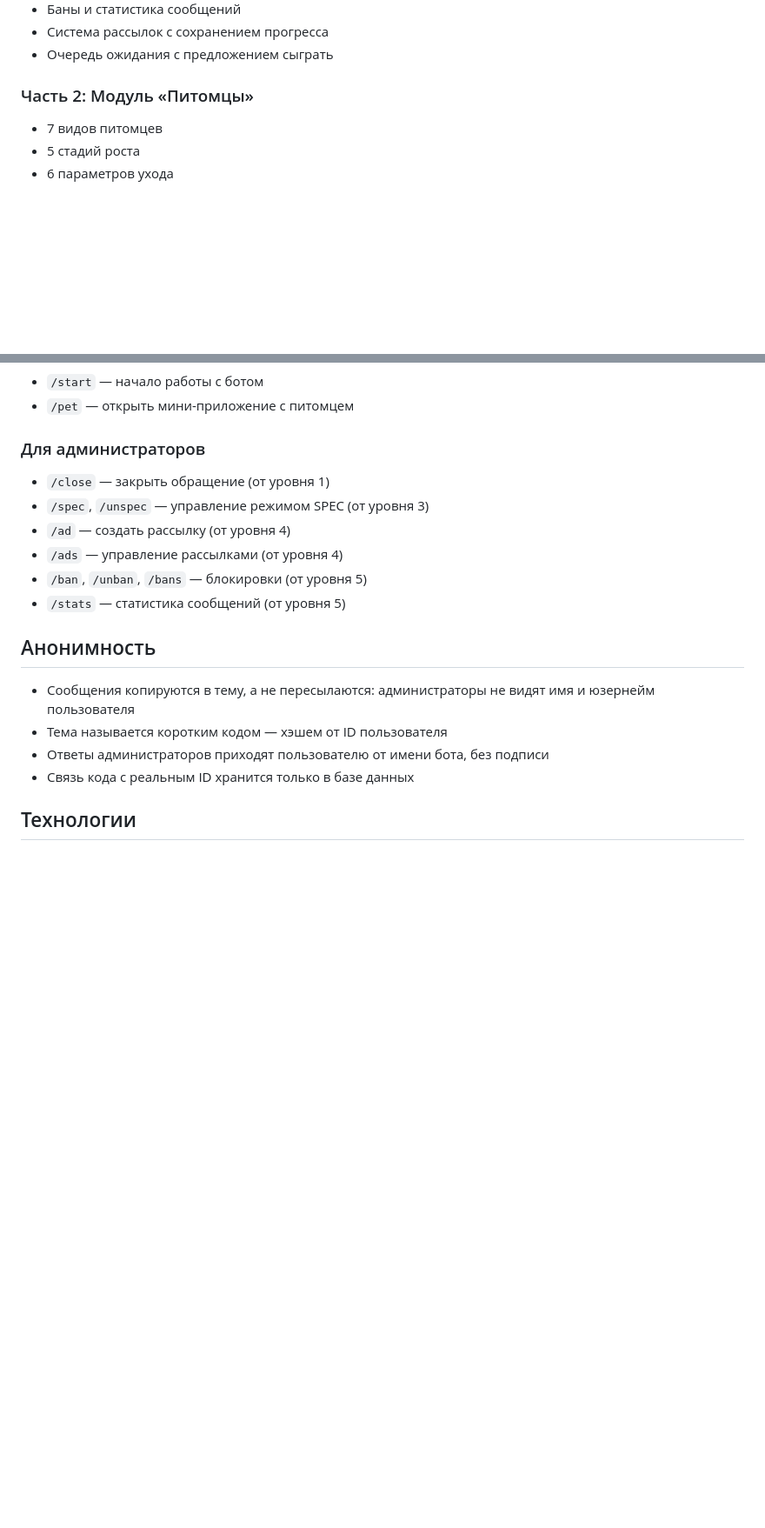
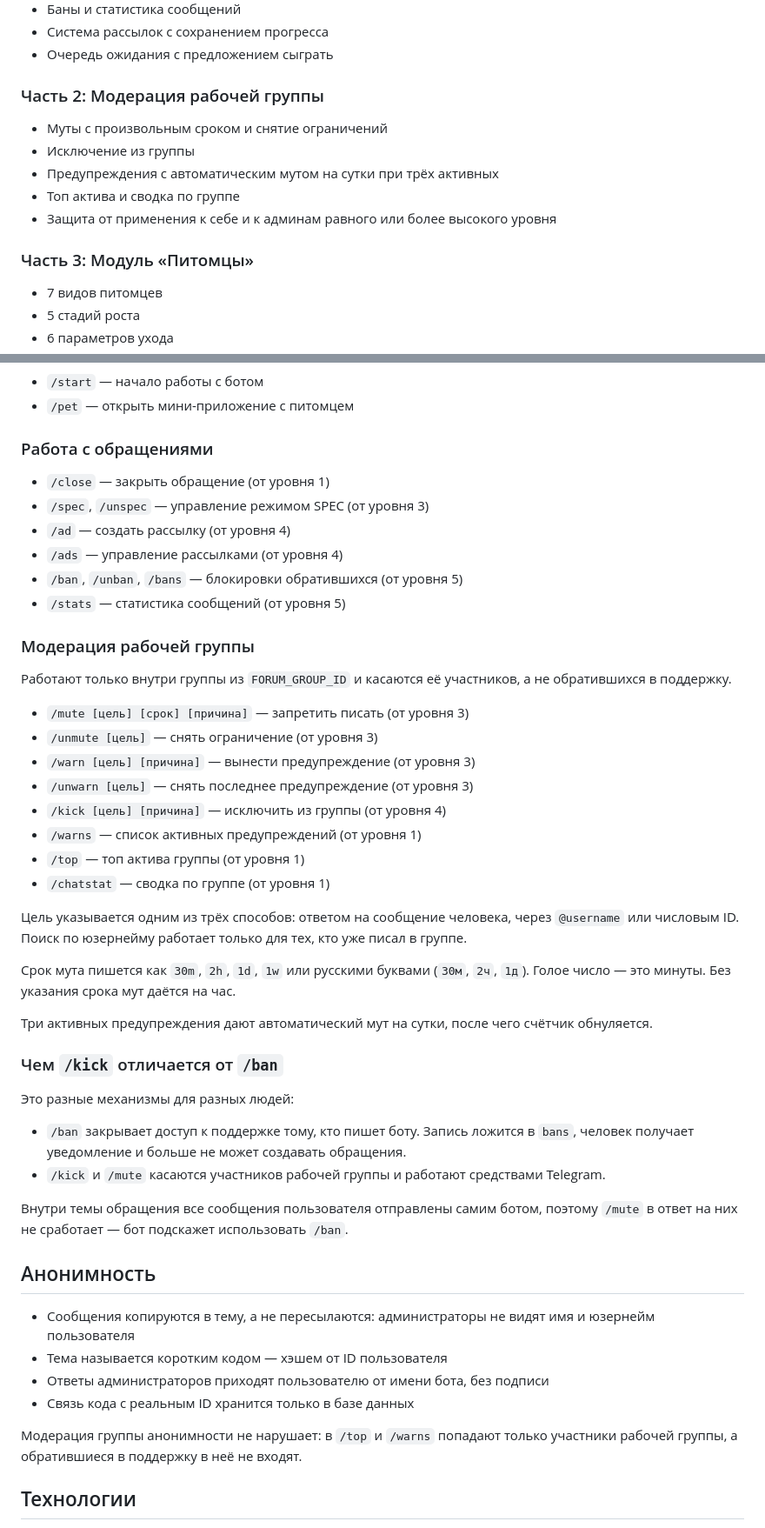
Before and after one commit to bifypcoc2-arch/Bot-Podderzki, a Markdown page: README.md, 2 parts joined by grey strips. Shown at 87% size. Drawn GitHub-style; blank space fills up the shorter version.

Commit message:
Документация по модерации группы
Новые команды, таблицы warns и chat_activity, разница между /ban и /kick,
отдельно отмечено требование к правам бота в группе.

```diff
--- a/README.md
+++ b/README.md
@@ -59,7 +61,14 @@ Telegram-бот с анонимной службой поддержки на б
 - Система рассылок с сохранением прогресса
 - Очередь ожидания с предложением сыграть
 
-### Часть 2: Модуль «Питомцы»
+### Часть 2: Модерация рабочей группы
+- Муты с произвольным сроком и снятие ограничений
+- Исключение из группы
+- Предупреждения с автоматическим мутом на сутки при трёх активных
+- Топ актива и сводка по группе
+- Защита от применения к себе и к админам равного или более высокого уровня
+
+### Часть 3: Модуль «Питомцы»
 - 7 видов питомцев
 - 5 стадий роста
 - 6 параметров ухода
@@ -141,13 +154,41 @@ python web_server.py  # API мини-приложения
 - `/start` — начало работы с ботом
 - `/pet` — открыть мини-приложение с питомцем
 
-### Для администраторов
+### Работа с обращениями
 - `/close` — закрыть обращение (от уровня 1)
 - `/spec`, `/unspec` — управление режимом SPEC (от уровня 3)
 - `/ad` — создать рассылку (от уровня 4)
 - `/ads` — управление рассылками (от уровня 4)
-- `/ban`, `/unban`, `/bans` — блокировки (от уровня 5)
+- `/ban`, `/unban`, `/bans` — блокировки обратившихся (от уровня 5)
 - `/stats` — статистика сообщений (от уровня 5)
+
+### Модерация рабочей группы
+
+Работают только внутри группы из `FORUM_GROUP_ID` и касаются её участников, а не обратившихся в поддержку.
+
+- `/mute [цель] [срок] [причина]` — запретить писать (от уровня 3)
+- `/unmute [цель]` — снять ограничение (от уровня 3)
+- `/warn [цель] [причина]` — вынести предупреждение (от уровня 3)
+- `/unwarn [цель]` — снять последнее предупреждение (от уровня 3)
+- `/kick [цель] [причина]` — исключить из группы (от уровня 4)
+- `/warns` — список активных предупреждений (от уровня 1)
+- `/top` — топ актива группы (от уровня 1)
+- `/chatstat` — сводка по группе (от уровня 1)
+
+Цель указывается одним из трёх способов: ответом на сообщение человека, через `@username` или числовым ID. Поиск по юзернейму работает только для тех, кто уже писал в группе.
+
+Срок мута пишется как `30m`, `2h`, `1d`, `1w` или русскими буквами (`30м`, `2ч`, `1д`). Голое число — это минуты. Без указания срока мут даётся на час.
+
+Три активных предупреждения дают автоматический мут на сутки, после чего счётчик обнуляется.
+
+### Чем `/kick` отличается от `/ban`
+
+Это разные механизмы для разных людей:
+
+- `/ban` закрывает доступ к поддержке тому, кто пишет боту. Запись ложится в `bans`, человек получает уведомление и больше не может создавать обращения.
+- `/kick` и `/mute` касаются участников рабочей группы и работают средствами Telegram.
+
+Внутри темы обращения все сообщения пользователя отправлены самим ботом, поэтому `/mute` в ответ на них не сработает — бот подскажет использовать `/ban`.
 
 ## Анонимность
 
@@ -155,6 +196,8 @@ python web_server.py  # API мини-приложения
 - Тема называется коротким кодом — хэшем от ID пользователя
 - Ответы администраторов приходят пользователю от имени бота, без подписи
 - Связь кода с реальным ID хранится только в базе данных
+
+Модерация группы анонимности не нарушает: в `/top` и `/warns` попадают только участники рабочей группы, а обратившиеся в поддержку в неё не входят.
 
 ## Технологии
 
```
Also changed, not shown: other parts of README.md (+16 -7 lines).
